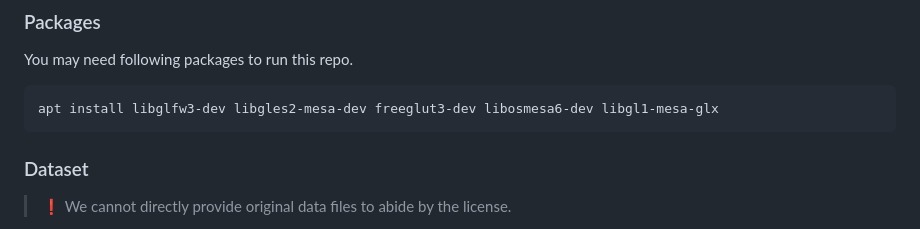
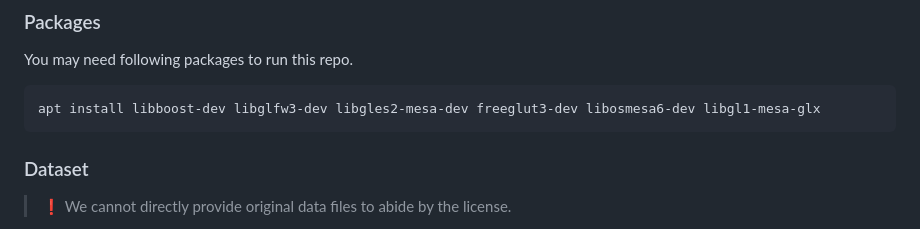
Before and after one commit to kakaobrain/flame, a Markdown page: README.md, the part around the change. Rendered like a GitHub page.

````diff
--- a/README.md
+++ b/README.md
@@ -23,7 +23,7 @@ This project is tested on the following environment. Please install them on your
 You may need following packages to run this repo.
 
 ```bash
-apt install libglfw3-dev libgles2-mesa-dev freeglut3-dev libosmesa6-dev libgl1-mesa-glx
+apt install libboost-dev libglfw3-dev libgles2-mesa-dev freeglut3-dev libosmesa6-dev libgl1-mesa-glx
 ```
 
 ### Dataset
````
